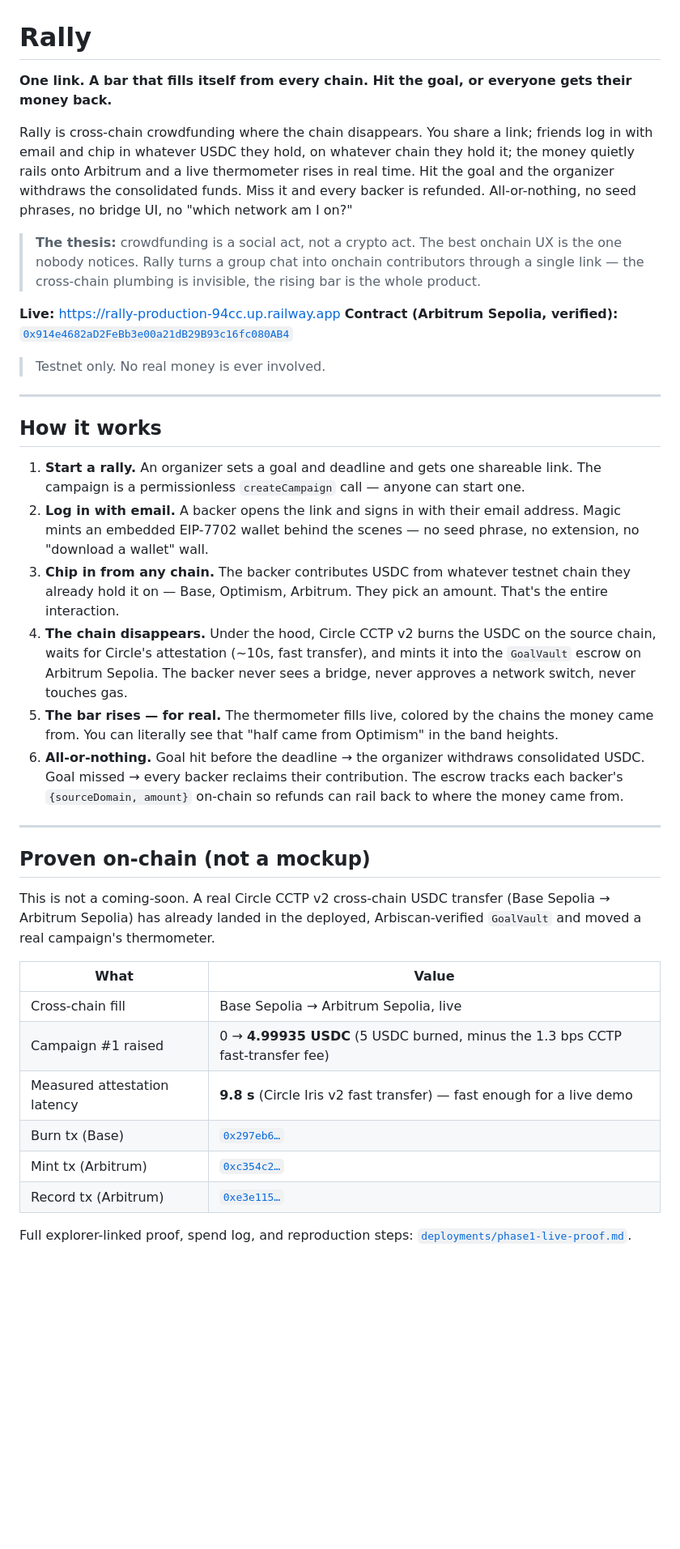
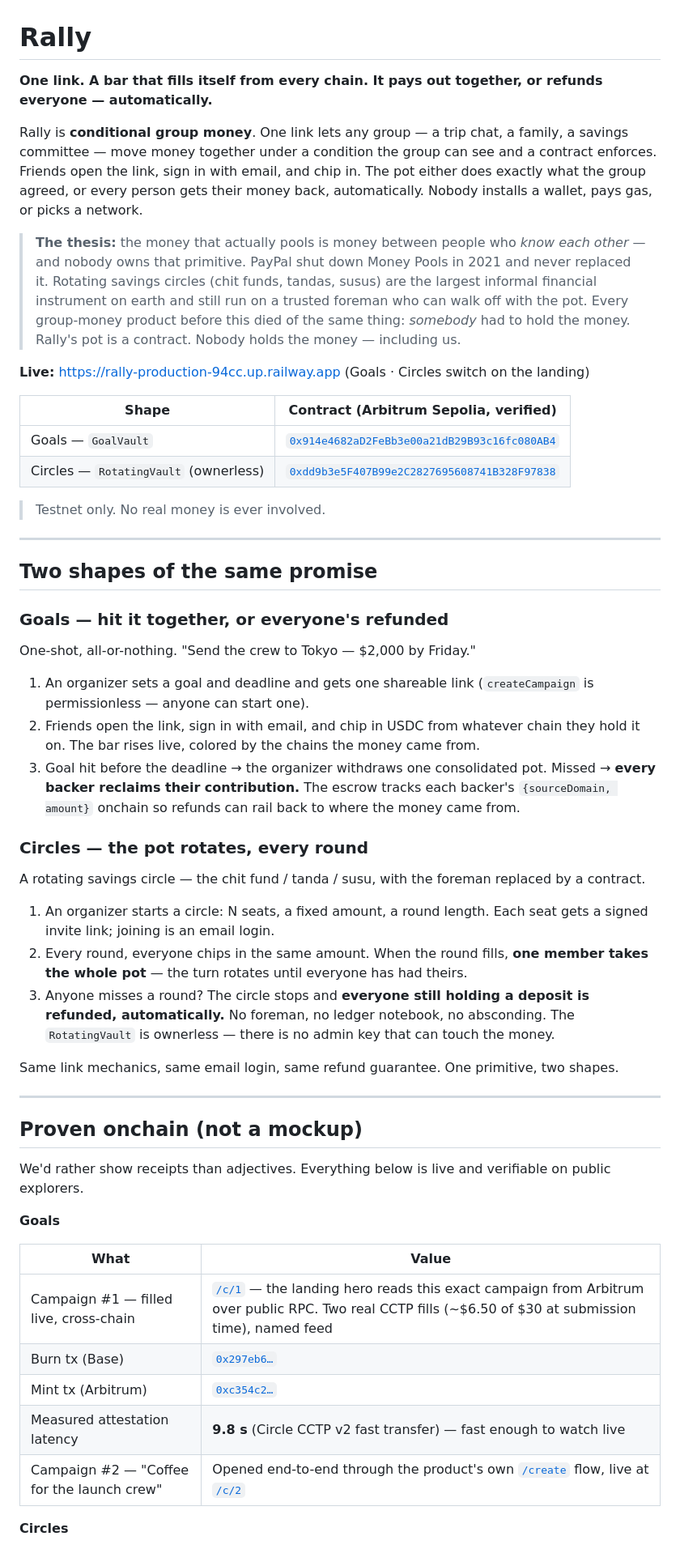
Before and after one commit to ss251/rally, a Markdown page: README.md, the part around one of its changes. Shown at 81% size. Drawn GitHub-style; blank space fills up the shorter version.

```diff
--- a/README.md
+++ b/README.md
@@ -1,41 +1,57 @@
 # Rally
 
-**One link. A bar that fills itself from every chain. Hit the goal, or everyone gets their money back.**
+**One link. A bar that fills itself from every chain. It pays out together, or refunds everyone — automatically.**
 
-Rally is cross-chain crowdfunding where the chain disappears. You share a link; friends log in with email and chip in whatever USDC they hold, on whatever chain they hold it; the money quietly rails onto Arbitrum and a live thermometer rises in real time. Hit the goal and the organizer withdraws the consolidated funds. Miss it and every backer is refunded. All-or-nothing, no seed phrases, no bridge UI, no "which network am I on?"
+Rally is **conditional group money**. One link lets any group — a trip chat, a family, a savings committee — move money together under a condition the group can see and a contract enforces. Friends open the link, sign in with email, and chip in. The pot either does exactly what the group agreed, or every person gets their money back, automatically. Nobody installs a wallet, pays gas, or picks a network.
 
-> **The thesis:** crowdfunding is a social act, not a crypto act. The best onchain UX is the one nobody notices. Rally turns a group chat into onchain contributors through a single link — the cross-chain plumbing is invisible, the rising bar is the whole product.
+> **The thesis:** the money that actually pools is money between people who *know each other* — and nobody owns that primitive. PayPal shut down Money Pools in 2021 and never replaced it. Rotating savings circles (chit funds, tandas, susus) are the largest informal financial instrument on earth and still run on a trusted foreman who can walk off with the pot. Every group-money product before this died of the same thing: *somebody* had to hold the money. Rally's pot is a contract. Nobody holds the money — including us.
 
-**Live:** https://rally-production-94cc.up.railway.app
-**Contract (Arbitrum Sepolia, verified):** [`0x914e4682aD2FeBb3e00a21dB29B93c16fc080AB4`](https://sepolia.arbiscan.io/address/0x914e4682ad2febb3e00a21db29b93c16fc080ab4#code)
+**Live:** https://rally-production-94cc.up.railway.app (Goals · Circles switch on the landing)
+
+| Shape | Contract (Arbitrum Sepolia, verified) |
+| --- | --- |
+| Goals — `GoalVault` | [`0x914e4682aD2FeBb3e00a21dB29B93c16fc080AB4`](https://sepolia.arbiscan.io/address/0x914e4682ad2febb3e00a21db29b93c16fc080ab4#code) |
+| Circles — `RotatingVault` (ownerless) | [`0xdd9b3e5F407B99e2C2827695608741B328F97838`](https://sepolia.arbiscan.io/address/0xdd9b3e5f407b99e2c2827695608741b328f97838#code) |
 
 > Testnet only. No real money is ever involved.
 
 ---
 
-## How it works
+## Two shapes of the same promise
 
-1. **Start a rally.** An organizer sets a goal and deadline and gets one shareable link. The campaign is a permissionless `createCampaign` call — anyone can start one.
-2. **Log in with email.** A backer opens the link and signs in with their email address. Magic mints an embedded EIP-7702 wallet behind the scenes — no seed phrase, no extension, no "download a wallet" wall.
-3. **Chip in from any chain.** The backer contributes USDC from whatever testnet chain they already hold it on — Base, Optimism, Arbitrum. They pick an amount. That's the entire interaction.
-4. **The chain disappears.** Under the hood, Circle CCTP v2 burns the USDC on the source chain, waits for Circle's attestation (~10s, fast transfer), and mints it into the `GoalVault` escrow on Arbitrum Sepolia. The backer never sees a bridge, never approves a network switch, never touches gas.
-5. **The bar rises — for real.** The thermometer fills live, colored by the chains the money came from. You can literally see that "half came from Optimism" in the band heights.
-6. **All-or-nothing.** Goal hit before the deadline → the organizer withdraws consolidated USDC. Goal missed → every backer reclaims their contribution. The escrow tracks each backer's `{sourceDomain, amount}` on-chain so refunds can rail back to where the money came from.
+### Goals — hit it together, or everyone's refunded
+
+One-shot, all-or-nothing. "Send the crew to Tokyo — $2,000 by Friday."
+
+1. An organizer sets a goal and deadline and gets one shareable link (`createCampaign` is permissionless — anyone can start one).
+2. Friends open the link, sign in with email, and chip in USDC from whatever chain they hold it on. The bar rises live, colored by the chains the money came from.
+3. Goal hit before the deadline → the organizer withdraws one consolidated pot. Missed → **every backer reclaims their contribution.** The escrow tracks each backer's `{sourceDomain, amount}` onchain so refunds can rail back to where the money came from.
+
+### Circles — the pot rotates, every round
+
+A rotating savings circle — the chit fund / tanda / susu, with the foreman replaced by a contract.
+
+1. An organizer starts a circle: N seats, a fixed amount, a round length. Each seat gets a signed invite link; joining is an email login.
+2. Every round, everyone chips in the same amount. When the round fills, **one member takes the whole pot** — the turn rotates until everyone has had theirs.
+3. Anyone misses a round? The circle stops and **everyone still holding a deposit is refunded, automatically.** No foreman, no ledger notebook, no absconding. The `RotatingVault` is ownerless — there is no admin key that can touch the money.
+
+Same link mechanics, same email login, same refund guarantee. One primitive, two shapes.
 
 ---
 
-## Proven on-chain (not a mockup)
+## Proven onchain (not a mockup)
 
-This is not a coming-soon. A real Circle CCTP v2 cross-chain USDC transfer (Base Sepolia → Arbitrum Sepolia) has already landed in the deployed, Arbiscan-verified `GoalVault` and moved a real campaign's thermometer.
+We'd rather show receipts than adjectives. Everything below is live and verifiable on public explorers.
+
+**Goals**
 
 | What | Value |
 | --- | --- |
-| Cross-chain fill | Base Sepolia → Arbitrum Sepolia, live |
-| Campaign #1 raised | 0 → **4.99935 USDC** (5 USDC burned, minus the 1.3 bps CCTP fast-transfer fee) |
-| Measured attestation latency | **9.8 s** (Circle Iris v2 fast transfer) — fast enough for a live demo |
+| Campaign #1 — filled live, cross-chain | [`/c/1`](https://rally-production-94cc.up.railway.app/c/1) — the landing hero reads this exact campaign from Arbitrum over public RPC. Two real CCTP fills (~$6.50 of $30 at submission time), named feed |
 | Burn tx (Base) | [`0x297eb6…`](https://sepolia.basescan.org/tx/0x297eb69cf2cac222179de81f58d356822c5ddb663e51c4ce28fed65022fc59bc) |
 | Mint tx (Arbitrum) | [`0xc354c2…`](https://sepolia.arbiscan.io/tx/0xc354c2051c70d2e77524ad30dcf9dd31f38466a6fa0456d4c0b8f13a472d1bf1) |
-| Record tx (Arbitrum) | [`0xe3e115…`](https://sepolia.arbiscan.io/tx/0xe3e115f33c3f1996dbe25321130fc054d72370194d606c6652c9fdb218eed91d) |
+| Measured attestation latency | **9.8 s** (Circle CCTP v2 fast transfer) — fast enough to watch live |
+| Campaign #2 — "Coffee for the launch crew" | Opened end-to-end through the product's own [`/create`](https://rally-production-94cc.up.railway.app/create) flow, live at [`/c/2`](https://rally-production-94cc.up.railway.app/c/2) |
 
-Full explorer-linked proof, spend log, and reproduction steps: [`deployments/phase1-live-proof.md`](./deployments/phase1-live-proof.md).
+**Circles**
 
```
Also changed, not shown: other parts of README.md (+54 -38 lines).
